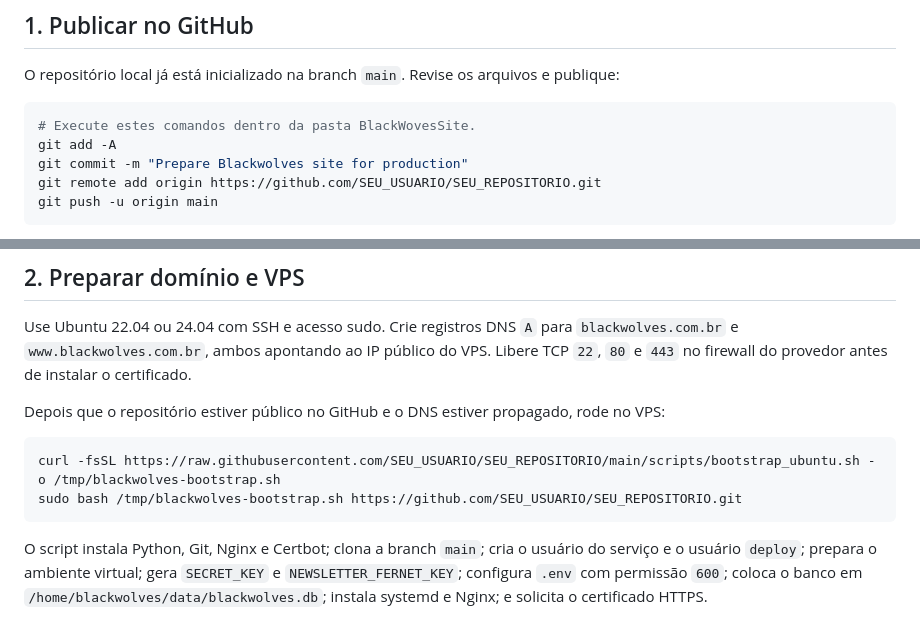
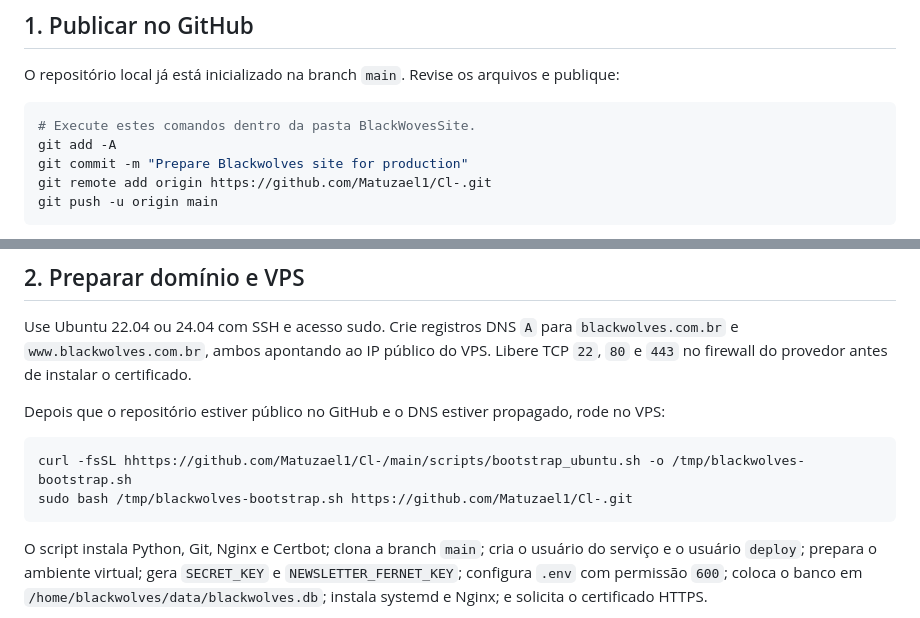
Before and after one commit to Matuzael1/Cl-, a Markdown page: DEPLOYMENT.md, 2 parts joined by grey strips. Rendered like a GitHub page.

````diff
--- a/DEPLOYMENT.md
+++ b/DEPLOYMENT.md
@@ -10,7 +10,7 @@ O repositório local já está inicializado na branch `main`. Revise os arquivos
 # Execute estes comandos dentro da pasta BlackWovesSite.
 git add -A
 git commit -m "Prepare Blackwolves site for production"
-git remote add origin https://github.com/SEU_USUARIO/SEU_REPOSITORIO.git
+git remote add origin https://github.com/Matuzael1/Cl-.git
 git push -u origin main
 ```
 
@@ -23,8 +23,8 @@ Use Ubuntu 22.04 ou 24.04 com SSH e acesso sudo. Crie registros DNS `A` para `bl
 Depois que o repositório estiver público no GitHub e o DNS estiver propagado, rode no VPS:
 
 ```bash
-curl -fsSL https://raw.githubusercontent.com/SEU_USUARIO/SEU_REPOSITORIO/main/scripts/bootstrap_ubuntu.sh -o /tmp/blackwolves-bootstrap.sh
-sudo bash /tmp/blackwolves-bootstrap.sh https://github.com/SEU_USUARIO/SEU_REPOSITORIO.git
+curl -fsSL hhttps://github.com/Matuzael1/Cl-/main/scripts/bootstrap_ubuntu.sh -o /tmp/blackwolves-bootstrap.sh
+sudo bash /tmp/blackwolves-bootstrap.sh https://github.com/Matuzael1/Cl-.git
 ```
 
 O script instala Python, Git, Nginx e Certbot; clona a branch `main`; cria o usuário do serviço e o usuário `deploy`; prepara o ambiente virtual; gera `SECRET_KEY` e `NEWSLETTER_FERNET_KEY`; configura `.env` com permissão `600`; coloca o banco em `/home/blackwolves/data/blackwolves.db`; instala systemd e Nginx; e solicita o certificado HTTPS.
````
